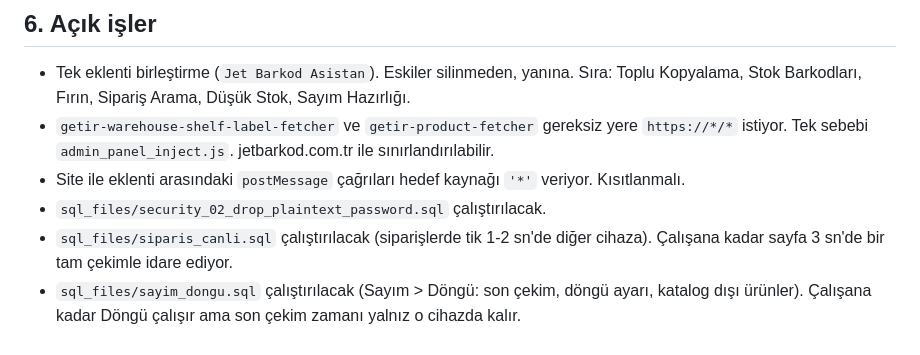
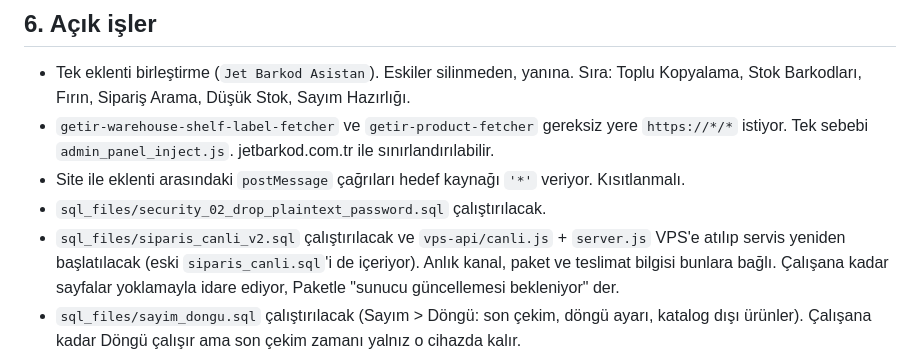
Before and after one commit to dgdfurkan/Barcode, a Markdown page: CLAUDE.md, the part around the change. Rendered like a GitHub page.

Commit message:
📝 Açık işler: siparis_canli_v2 ve canlı kanal kurulumu
Co-Authored-By: Claude Opus 5.5 <noreply@anthropic.com>

```diff
--- a/CLAUDE.md
+++ b/CLAUDE.md
@@ -138,8 +138,9 @@ Arayüze dokunan her işte üçü sırayla kullanılır:
   Tek sebebi `admin_panel_inject.js`. jetbarkod.com.tr ile sınırlandırılabilir.
 - Site ile eklenti arasındaki `postMessage` çağrıları hedef kaynağı `'*'` veriyor. Kısıtlanmalı.
 - `sql_files/security_02_drop_plaintext_password.sql` çalıştırılacak.
-- `sql_files/siparis_canli.sql` çalıştırılacak (siparişlerde tik 1-2 sn'de diğer cihaza). Çalışana kadar
-  sayfa 3 sn'de bir tam çekimle idare ediyor.
+- `sql_files/siparis_canli_v2.sql` çalıştırılacak ve `vps-api/canli.js` + `server.js` VPS'e atılıp servis
+  yeniden başlatılacak (eski `siparis_canli.sql`'i de içeriyor). Anlık kanal, paket ve teslimat bilgisi bunlara
+  bağlı. Çalışana kadar sayfalar yoklamayla idare ediyor, Paketle "sunucu güncellemesi bekleniyor" der.
 - `sql_files/sayim_dongu.sql` çalıştırılacak (Sayım > Döngü: son çekim, döngü ayarı, katalog dışı ürünler).
   Çalışana kadar Döngü çalışır ama son çekim zamanı yalnız o cihazda kalır.
 - `sql_files/sayim_gecmisi_paylasim.sql` çalıştırılacak. Sayım Geçmişi telefona gitsin ve herkese açık
```
